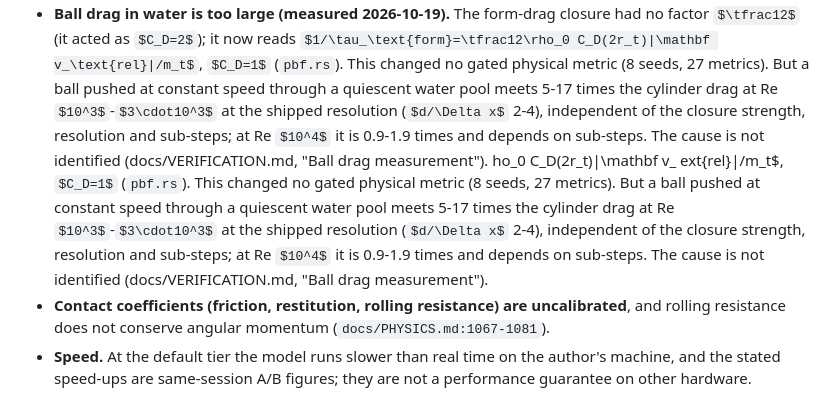
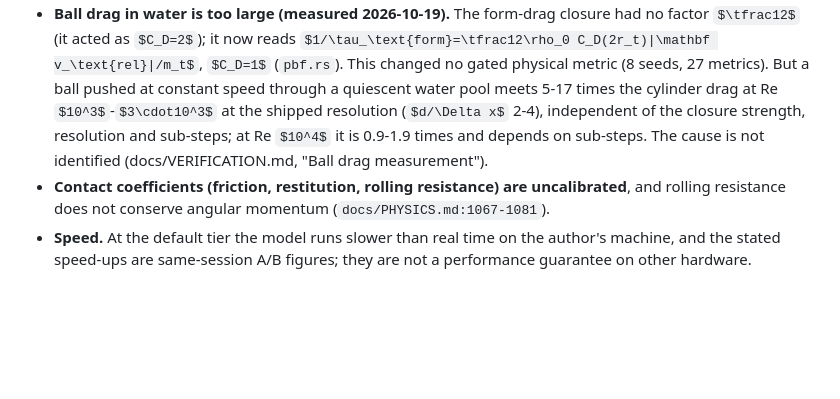
Before and after one commit to ToshihiroIguchi/MillDynamics3, a Markdown page: docs/TECHNOLOGY.md, the part around the change. GitHub-like rendering; some formulas as TeX source; blank space fills up the shorter version.

Commit message:
Docs: remove leftover fragment of the replaced form-drag bullet
Co-Authored-By: Claude Sonnet 5.5 <noreply@anthropic.com>
Claude-Session: https://claude.ai/code/session_018s3bWLk7d8fKRAzSSyZ4RQ

```diff
--- a/docs/TECHNOLOGY.md
+++ b/docs/TECHNOLOGY.md
@@ -875,7 +875,6 @@ $$\mathrm{SE}=\tfrac12\,m_\text{red}\,(v_n^2+v_s^2),$$
 - **Coarse-graining distorts impact statistics and, in the project's own measurements, bulk power** (Section 5.2, item 4). It is off by default and per-impact statistics are blocked when it is on.
 - **Bingham rheology is implemented in the shipped solver but not reproduced against the grid reference** (Section 4.6); `crates/mill-core/src/params.rs:280` still describes it as reserved, which is out of date.
 - **Ball drag in water is too large (measured 2026-10-19).** The form-drag closure had no factor $\tfrac12$ (it acted as $C_D=2$); it now reads $1/\tau_\text{form}=\tfrac12\rho_0 C_D(2r_t)|\mathbf v_\text{rel}|/m_t$, $C_D=1$ (`pbf.rs`). This changed no gated physical metric (8 seeds, 27 metrics). But a ball pushed at constant speed through a quiescent water pool meets 5-17 times the cylinder drag at Re $10^3$-$3\cdot10^3$ at the shipped resolution ($d/\Delta x$ 2-4), independent of the closure strength, resolution and sub-steps; at Re $10^4$ it is 0.9-1.9 times and depends on sub-steps. The cause is not identified (docs/VERIFICATION.md, "Ball drag measurement").
-ho_0 C_D(2r_t)|\mathbf v_	ext{rel}|/m_t$, $C_D=1$ (`pbf.rs`). This changed no gated physical metric (8 seeds, 27 metrics). But a ball pushed at constant speed through a quiescent water pool meets 5-17 times the cylinder drag at Re $10^3$-$3\cdot10^3$ at the shipped resolution ($d/\Delta x$ 2-4), independent of the closure strength, resolution and sub-steps; at Re $10^4$ it is 0.9-1.9 times and depends on sub-steps. The cause is not identified (docs/VERIFICATION.md, "Ball drag measurement").
 - **Contact coefficients (friction, restitution, rolling resistance) are uncalibrated**, and rolling resistance does not conserve angular momentum (`docs/PHYSICS.md:1067-1081`).
 - **Speed.** At the default tier the model runs slower than real time on the author's machine, and the stated speed-ups are same-session A/B figures; they are not a performance guarantee on other hardware.
 
```
